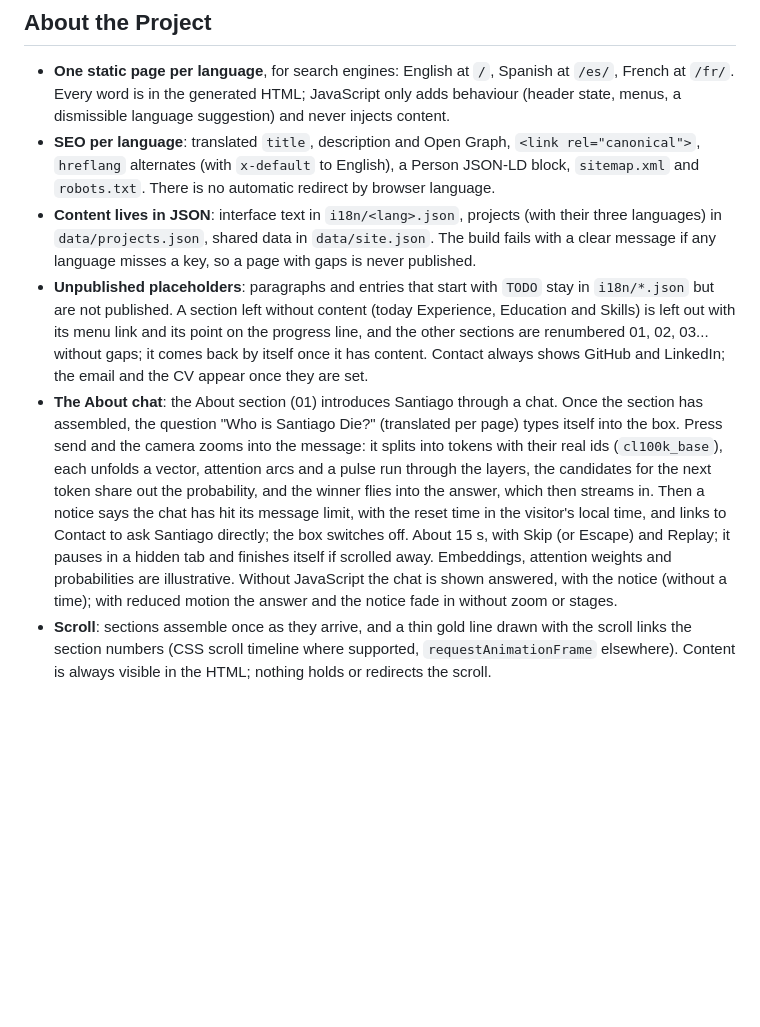
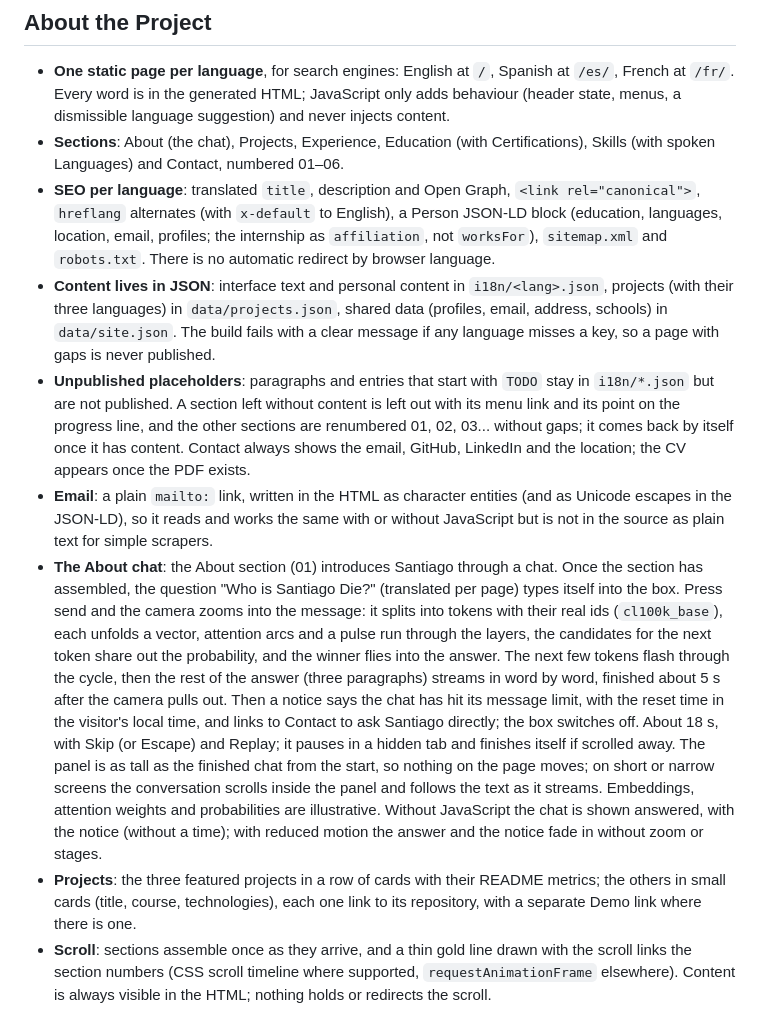
Before and after one commit to santiagodie/santiagodie.github.io, a Markdown page: README.md, the part around one of its changes. Rendered like a GitHub page; blank space fills up the shorter version.

```diff
--- a/README.md
+++ b/README.md
@@ -21,10 +21,13 @@
 ## About the Project
 
 - **One static page per language**, for search engines: English at `/`, Spanish at `/es/`, French at `/fr/`. Every word is in the generated HTML; JavaScript only adds behaviour (header state, menus, a dismissible language suggestion) and never injects content.
-- **SEO per language**: translated `title`, description and Open Graph, `<link rel="canonical">`, `hreflang` alternates (with `x-default` to English), a Person JSON-LD block, `sitemap.xml` and `robots.txt`. There is no automatic redirect by browser language.
-- **Content lives in JSON**: interface text in `i18n/<lang>.json`, projects (with their three languages) in `data/projects.json`, shared data in `data/site.json`. The build fails with a clear message if any language misses a key, so a page with gaps is never published.
-- **Unpublished placeholders**: paragraphs and entries that start with `TODO` stay in `i18n/*.json` but are not published. A section left without content (today Experience, Education and Skills) is left out with its menu link and its point on the progress line, and the other sections are renumbered 01, 02, 03... without gaps; it comes back by itself once it has content. Contact always shows GitHub and LinkedIn; the email and the CV appear once they are set.
-- **The About chat**: the About section (01) introduces Santiago through a chat. Once the section has assembled, the question "Who is Santiago Die?" (translated per page) types itself into the box. Press send and the camera zooms into the message: it splits into tokens with their real ids (`cl100k_base`), each unfolds a vector, attention arcs and a pulse run through the layers, the candidates for the next token share out the probability, and the winner flies into the answer, which then streams in. Then a notice says the chat has hit its message limit, with the reset time in the visitor's local time, and links to Contact to ask Santiago directly; the box switches off. About 15 s, with Skip (or Escape) and Replay; it pauses in a hidden tab and finishes itself if scrolled away. Embeddings, attention weights and probabilities are illustrative. Without JavaScript the chat is shown answered, with the notice (without a time); with reduced motion the answer and the notice fade in without zoom or stages.
+- **Sections**: About (the chat), Projects, Experience, Education (with Certifications), Skills (with spoken Languages) and Contact, numbered 01–06.
+- **SEO per language**: translated `title`, description and Open Graph, `<link rel="canonical">`, `hreflang` alternates (with `x-default` to English), a Person JSON-LD block (education, languages, location, email, profiles; the internship as `affiliation`, not `worksFor`), `sitemap.xml` and `robots.txt`. There is no automatic redirect by browser language.
+- **Content lives in JSON**: interface text and personal content in `i18n/<lang>.json`, projects (with their three languages) in `data/projects.json`, shared data (profiles, email, address, schools) in `data/site.json`. The build fails with a clear message if any language misses a key, so a page with gaps is never published.
+- **Unpublished placeholders**: paragraphs and entries that start with `TODO` stay in `i18n/*.json` but are not published. A section left without content is left out with its menu link and its point on the progress line, and the other sections are renumbered 01, 02, 03... without gaps; it comes back by itself once it has content. Contact always shows the email, GitHub, LinkedIn and the location; the CV appears once the PDF exists.
+- **Email**: a plain `mailto:` link, written in the HTML as character entities (and as Unicode escapes in the JSON-LD), so it reads and works the same with or without JavaScript but is not in the source as plain text for simple scrapers.
+- **The About chat**: the About section (01) introduces Santiago through a chat. Once the section has assembled, the question "Who is Santiago Die?" (translated per page) types itself into the box. Press send and the camera zooms into the message: it splits into tokens with their real ids (`cl100k_base`), each unfolds a vector, attention arcs and a pulse run through the layers, the candidates for the next token share out the probability, and the winner flies into the answer. The next few tokens flash through the cycle, then the rest of the answer (three paragraphs) streams in word by word, finished about 5 s after the camera pulls out. Then a notice says the chat has hit its message limit, with the reset time in the visitor's local time, and links to Contact to ask Santiago directly; the box switches off. About 18 s, with Skip (or Escape) and Replay; it pauses in a hidden tab and finishes itself if scrolled away. The panel is as tall as the finished chat from the start, so nothing on the page moves; on short or narrow screens the conversation scrolls inside the panel and follows the text as it streams. Embeddings, attention weights and probabilities are illustrative. Without JavaScript the chat is shown answered, with the notice (without a time); with reduced motion the answer and the notice fade in without zoom or stages.
+- **Projects**: the three featured projects in a row of cards with their README metrics; the others in small cards (title, course, technologies), each one link to its repository, with a separate Demo link where there is one.
 - **Scroll**: sections assemble once as they arrive, and a thin gold line drawn with the scroll links the section numbers (CSS scroll timeline where supported, `requestAnimationFrame` elsewhere). Content is always visible in the HTML; nothing holds or redirects the scroll.
 
 ## Built With
```
Also changed, not shown: other parts of README.md (+14 -12 lines), DESIGN.md (+14 -10 lines), PRODUCT.md (+4 -4 lines).
